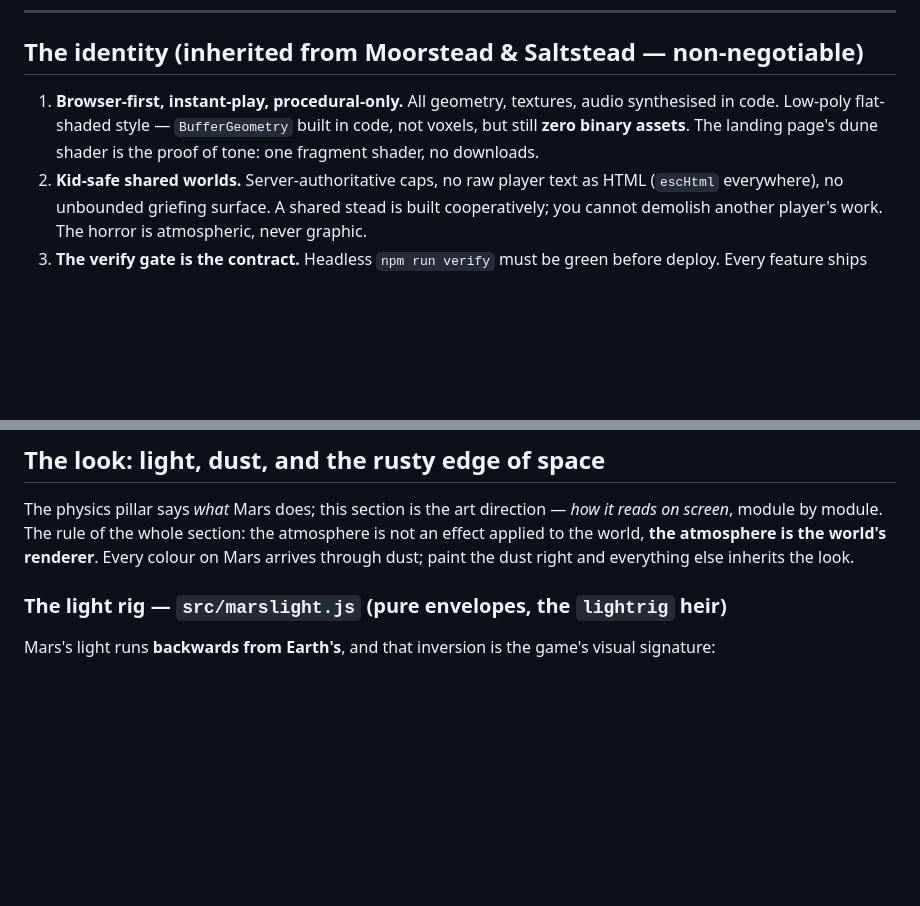
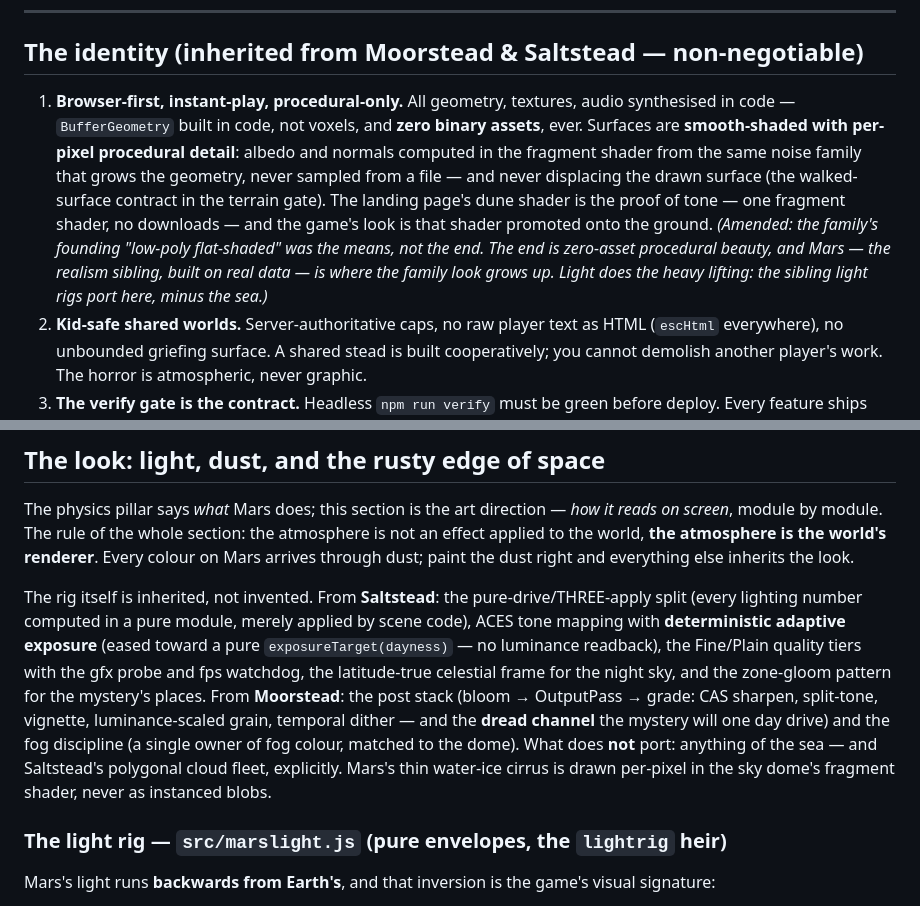
Before and after one commit to jamescockburn47/marsstead, a Markdown page: docs/DESIGN.md, 2 parts joined by grey strips. Rendered like a GitHub page; blank space fills up the shorter version.

Commit message:
The look grows up: invariant 1 amended — smooth + per-pixel, light-rig heritage recorded
Low-poly flat-shaded was the means, not the end. Marsstead commits to
smooth shading with per-pixel procedural shader detail (albedo + normals
in the fragment shader, never displacing the drawn surface), and records
what ports from the sibling light rigs — and what never does (the sea,
and Saltstead's polygonal cloud fleet).

Co-Authored-By: Claude Fable 5 <noreply@anthropic.com>

```diff
--- a/docs/DESIGN.md
+++ b/docs/DESIGN.md
@@ -102,9 +102,18 @@ the panspermia thread is really about — is meant to genuinely frighten.
 ## The identity (inherited from Moorstead & Saltstead — non-negotiable)
 
 1. **Browser-first, instant-play, procedural-only.** All geometry, textures,
-   audio synthesised in code. Low-poly flat-shaded style — `BufferGeometry`
-   built in code, not voxels, but still **zero binary assets**. The landing
-   page's dune shader is the proof of tone: one fragment shader, no downloads.
+   audio synthesised in code — `BufferGeometry` built in code, not voxels,
+   and **zero binary assets**, ever. Surfaces are **smooth-shaded with
+   per-pixel procedural detail**: albedo and normals computed in the fragment
+   shader from the same noise family that grows the geometry, never sampled
+   from a file — and never displacing the drawn surface (the walked-surface
+   contract in the terrain gate). The landing page's dune shader is the proof
+   of tone — one fragment shader, no downloads — and the game's look is that
+   shader promoted onto the ground. *(Amended: the family's founding
+   "low-poly flat-shaded" was the means, not the end. The end is zero-asset
+   procedural beauty, and Mars — the realism sibling, built on real data —
+   is where the family look grows up. Light does the heavy lifting: the
+   sibling light rigs port here, minus the sea.)*
 2. **Kid-safe shared worlds.** Server-authoritative caps, no raw player text as
    HTML (`escHtml` everywhere), no unbounded griefing surface. A shared stead is
    built cooperatively; you cannot demolish another player's work. The horror is
@@ -213,6 +222,20 @@ The physics pillar says *what* Mars does; this section is the art direction —
 atmosphere is not an effect applied to the world, **the atmosphere is the world's
 renderer**. Every colour on Mars arrives through dust; paint the dust right and
 everything else inherits the look.
+
+The rig itself is inherited, not invented. From **Saltstead**: the
+pure-drive/THREE-apply split (every lighting number computed in a pure module,
+merely applied by scene code), ACES tone mapping with **deterministic adaptive
+exposure** (eased toward a pure `exposureTarget(dayness)` — no luminance
+readback), the Fine/Plain quality tiers with the gfx probe and fps watchdog,
+the latitude-true celestial frame for the night sky, and the zone-gloom
+pattern for the mystery's places. From **Moorstead**: the post stack (bloom →
+OutputPass → grade: CAS sharpen, split-tone, vignette, luminance-scaled grain,
+temporal dither — and the **dread channel** the mystery will one day drive)
+and the fog discipline (a single owner of fog colour, matched to the dome).
+What does **not** port: anything of the sea — and Saltstead's polygonal cloud
+fleet, explicitly. Mars's thin water-ice cirrus is drawn per-pixel in the sky
+dome's fragment shader, never as instanced blobs.
 
 ### The light rig — `src/marslight.js` (pure envelopes, the `lightrig` heir)
 
```
Also changed, not shown: CLAUDE.md (+4 -2 lines).
